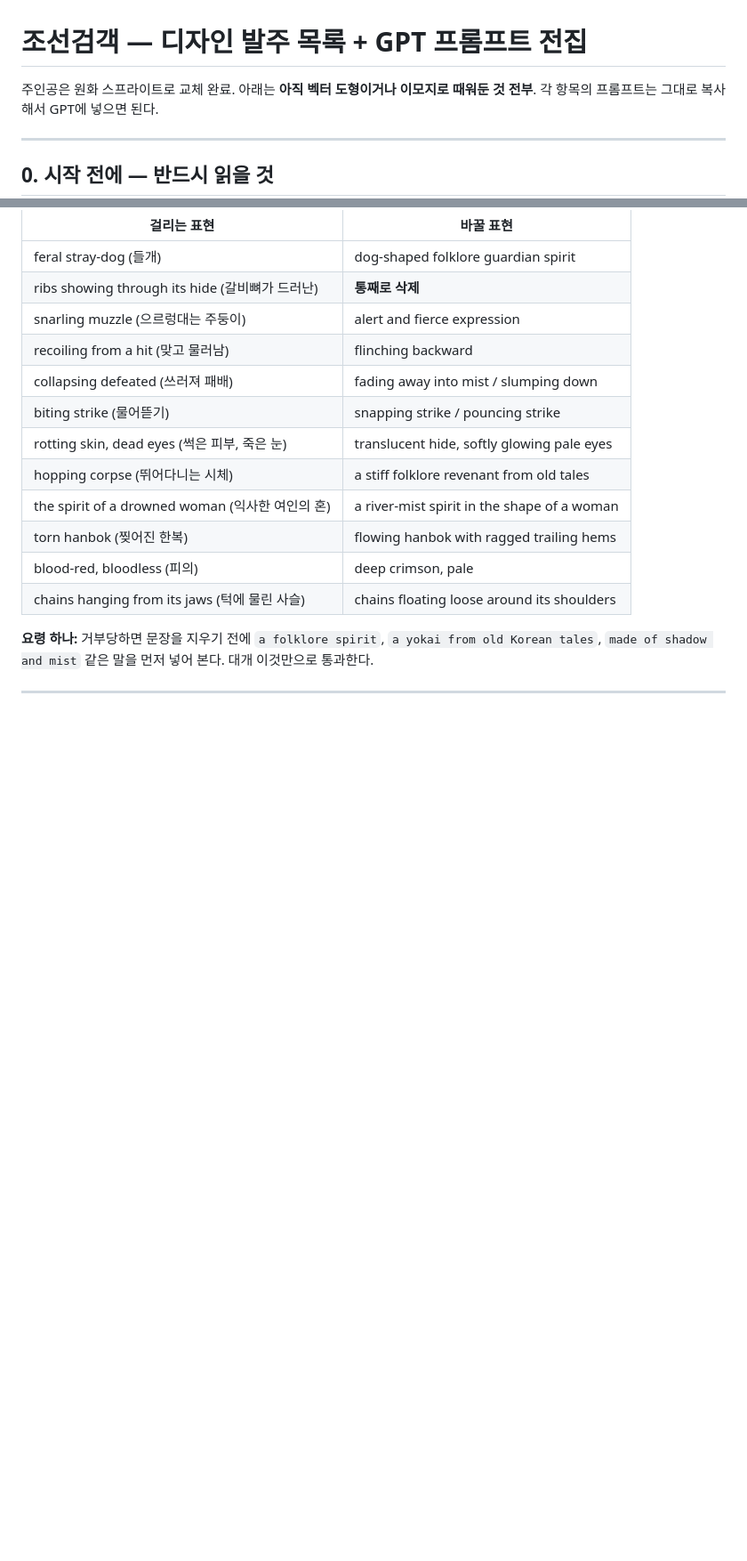
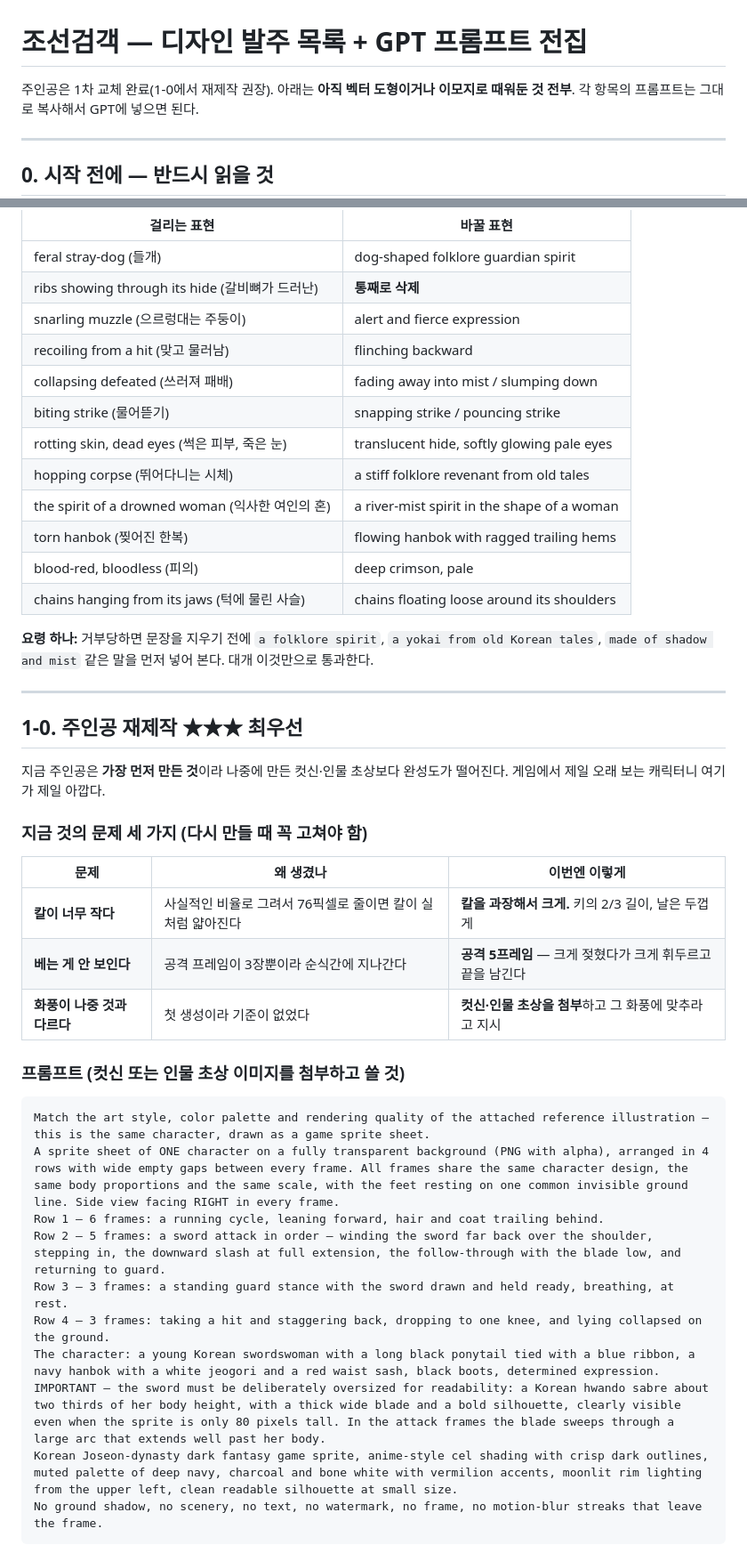
Before and after one commit to lcyking0923/idlegame, a Markdown page: docs/디자인-발주-목록.md, 2 parts joined by grey strips. Shown at 89% size. Drawn GitHub-style; blank space fills up the shorter version.

Commit message:
주인공 재제작(1-0)·평타 궤적 확대판(5-6) 발주 프롬프트 추가
주인공이 가장 먼저 만든 것이라 나중에 만든 컷신·인물 초상보다 완성도가 낮다.
다시 만들 때 고쳐야 할 세 가지를 명시:
- 칼을 과장해서 크게 (사실적 비율로는 76픽셀에서 실처럼 얇아진다)
- 공격 프레임 3→5장 (젖힘·타격·마무리가 보이게)
- 컷신/초상을 첨부해 화풍 기준을 잡을 것

Co-Authored-By: Claude Opus 5 <noreply@anthropic.com>

````diff
--- a/docs/디자인-발주-목록.md
+++ b/docs/디자인-발주-목록.md
@@ -1,6 +1,6 @@
 # 조선검객 — 디자인 발주 목록 + GPT 프롬프트 전집
 
-주인공은 원화 스프라이트로 교체 완료. 아래는 **아직 벡터 도형이거나 이모지로 때워둔 것 전부**.
+주인공은 1차 교체 완료(1-0에서 재제작 권장). 아래는 **아직 벡터 도형이거나 이모지로 때워둔 것 전부**.
 각 항목의 프롬프트는 그대로 복사해서 GPT에 넣으면 된다.
 
 ---
@@ -53,3 +53,34 @@ GPT는 **실제 동물이나 사람이 다치는 그림**으로 읽히면 거부
 
 **요령 하나:** 거부당하면 문장을 지우기 전에 `a folklore spirit`, `a yokai from old Korean tales`,
 `made of shadow and mist` 같은 말을 먼저 넣어 본다. 대개 이것만으로 통과한다.
+
+---
+
+## 1-0. 주인공 재제작 ★★★ 최우선
+
+지금 주인공은 **가장 먼저 만든 것**이라 나중에 만든 컷신·인물 초상보다 완성도가 떨어진다.
+게임에서 제일 오래 보는 캐릭터니 여기가 제일 아깝다.
+
+### 지금 것의 문제 세 가지 (다시 만들 때 꼭 고쳐야 함)
+
+| 문제 | 왜 생겼나 | 이번엔 이렇게 |
+|------|----------|-------------|
+| **칼이 너무 작다** | 사실적인 비율로 그려서 76픽셀로 줄이면 칼이 실처럼 얇아진다 | **칼을 과장해서 크게.** 키의 2/3 길이, 날은 두껍게 |
+| **베는 게 안 보인다** | 공격 프레임이 3장뿐이라 순식간에 지나간다 | **공격 5프레임** — 크게 젖혔다가 크게 휘두르고 끝을 남긴다 |
+| **화풍이 나중 것과 다르다** | 첫 생성이라 기준이 없었다 | **컷신·인물 초상을 첨부**하고 그 화풍에 맞추라고 지시 |
+
+### 프롬프트 (컷신 또는 인물 초상 이미지를 첨부하고 쓸 것)
+
+```
+Match the art style, color palette and rendering quality of the attached reference illustration — this is the same character, drawn as a game sprite sheet.
+A sprite sheet of ONE character on a fully transparent background (PNG with alpha), arranged in 4 rows with wide empty gaps between every frame. All frames share the same character design, the same body proportions and the same scale, with the feet resting on one common invisible ground line. Side view facing RIGHT in every frame.
+Row 1 — 6 frames: a running cycle, leaning forward, hair and coat trailing behind.
+Row 2 — 5 frames: a sword attack in order — winding the sword far back over the shoulder, stepping in, the downward slash at full extension, the follow-through with the blade low, and returning to guard.
+Row 3 — 3 frames: a standing guard stance with the sword drawn and held ready, breathing, at rest.
+Row 4 — 3 frames: taking a hit and staggering back, dropping to one knee, and lying collapsed on the ground.
+The character: a young Korean swordswoman with a long black ponytail tied with a blue ribbon, a navy hanbok with a white jeogori and a red waist sash, black boots, determined expression.
+IMPORTANT — the sword must be deliberately oversized for readability: a Korean hwando sabre about two thirds of her body height, with a thick wide blade and a bold silhouette, clearly visible even when the sprite is only 80 pixels tall. In the attack frames the blade sweeps through a large arc that extends well past her body.
+Korean Joseon-dynasty dark fantasy game sprite, anime-style cel shading with crisp dark outlines, muted palette of deep navy, charcoal and bone white with vermilion accents, moonlit rim lighting from the upper left, clean readable silhouette at small size.
+No ground shadow, no scenery, no text, no watermark, no frame, no motion-blur streaks that leave the frame.
+```
+
````
Also changed, not shown: other parts of docs/디자인-발주-목록.md (+19 -0 lines).
